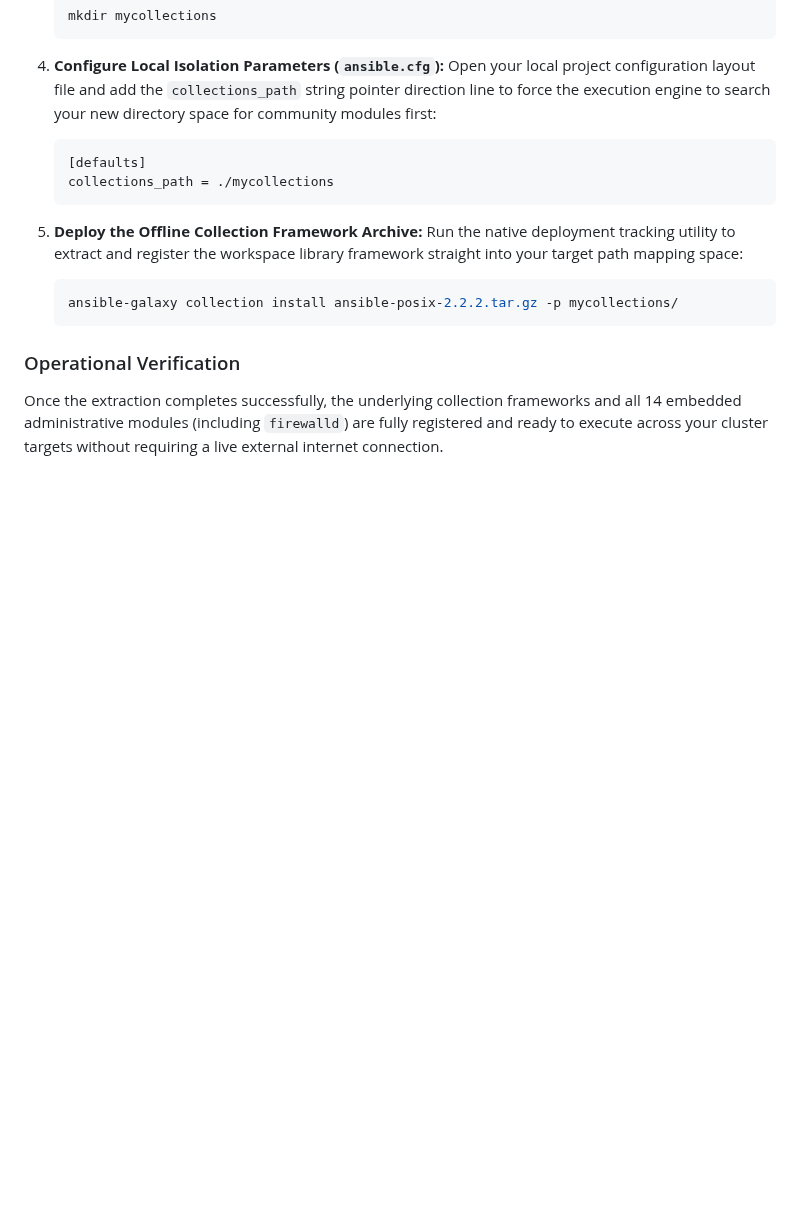
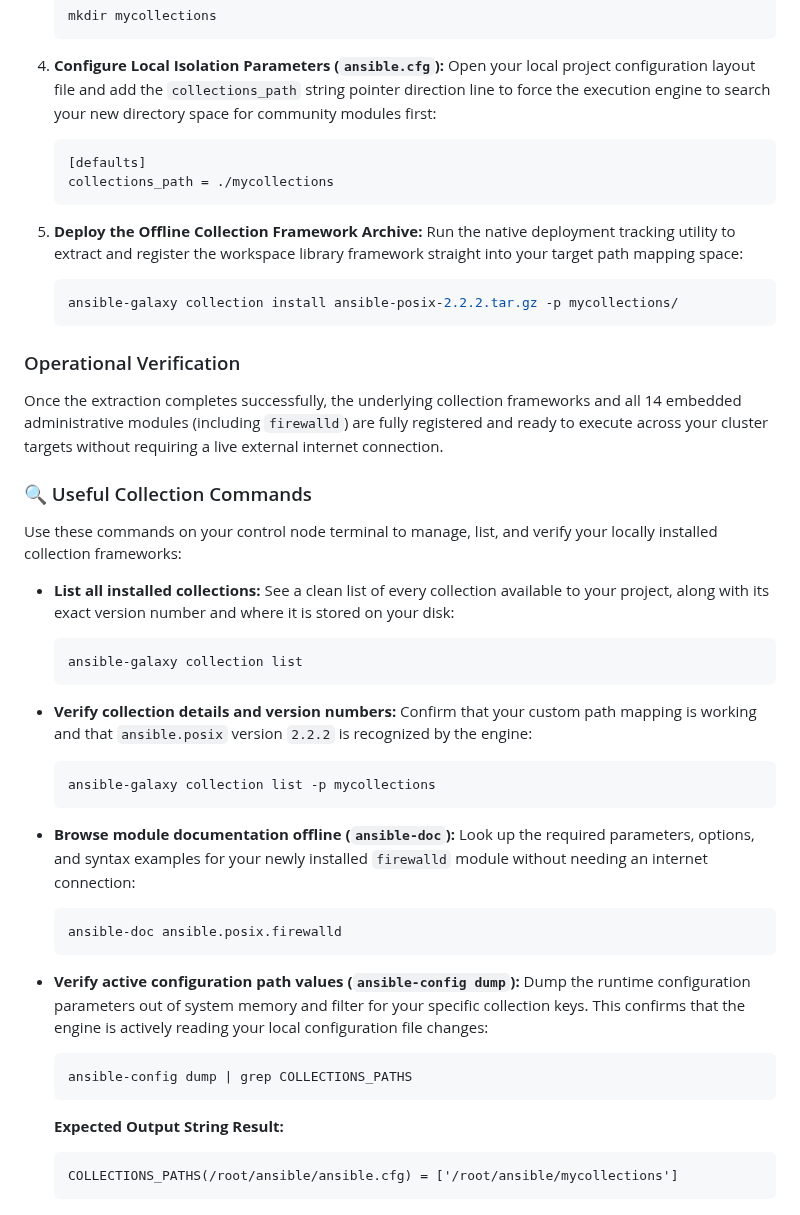
Before and after one commit to an9gh/ansible-works, a Markdown page: README.md, the part around the change. Drawn GitHub-style; blank space fills up the shorter version.

Commit message:
Doc: Add useful collection commands

````diff
--- a/README.md
+++ b/README.md
@@ -660,3 +660,36 @@ The default configuration required a specialized module named `firewalld` to con
 
 ### Operational Verification
 Once the extraction completes successfully, the underlying collection frameworks and all 14 embedded administrative modules (including `firewalld`) are fully registered and ready to execute across your cluster targets without requiring a live external internet connection.
+
+
+
+### 🔍 Useful Collection Commands
+
+Use these commands on your control node terminal to manage, list, and verify your locally installed collection frameworks:
+
+* **List all installed collections:**
+  See a clean list of every collection available to your project, along with its exact version number and where it is stored on your disk:
+  ```bash
+  ansible-galaxy collection list
+  ```
+
+* **Verify collection details and version numbers:**
+  Confirm that your custom path mapping is working and that `ansible.posix` version `2.2.2` is recognized by the engine:
+  ```bash
+  ansible-galaxy collection list -p mycollections
+  ```
+
+* **Browse module documentation offline (`ansible-doc`):**
+  Look up the required parameters, options, and syntax examples for your newly installed `firewalld` module without needing an internet connection:
+  ```bash
+  ansible-doc ansible.posix.firewalld
+  ```
+* **Verify active configuration path values (`ansible-config dump`):**
+  Dump the runtime configuration parameters out of system memory and filter for your specific collection keys. This confirms that the engine is actively reading your local configuration file changes:
+  ```bash
+  ansible-config dump | grep COLLECTIONS_PATHS
+  ```
+  **Expected Output String Result:**
+  ```text
+  COLLECTIONS_PATHS(/root/ansible/ansible.cfg) = ['/root/ansible/mycollections']
+  ```
````
